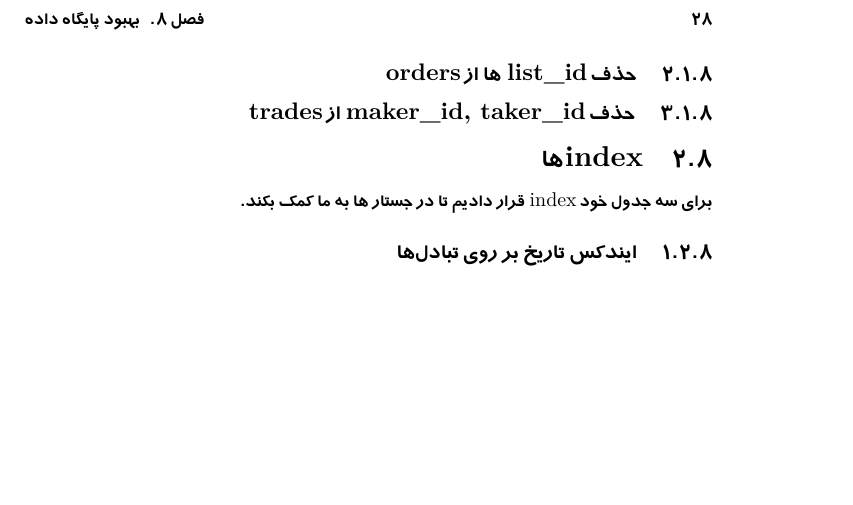
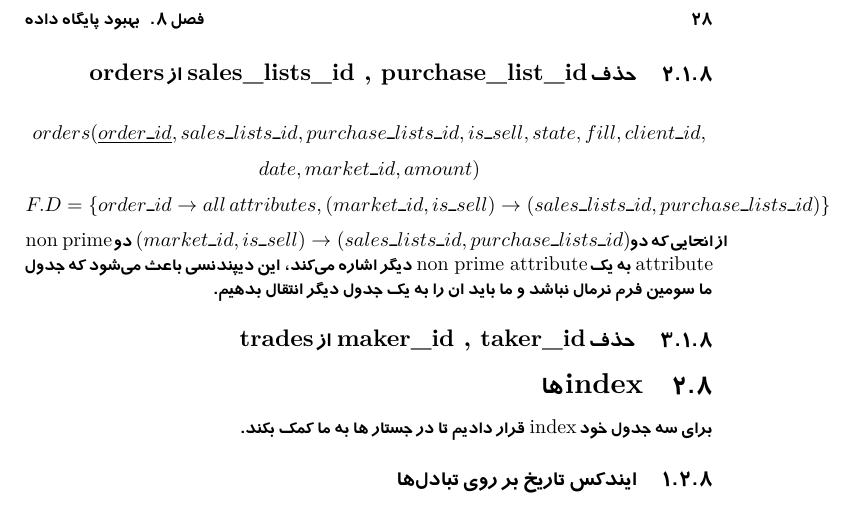
Before and after one commit to maniebra/dbms-exchange-project, a LaTeX book (Phase1/Documentations/main.tex): part of page 28 of 28, cut so that both start at the same text, the shorter picture padded with empty space. Compiled offline with XeLaTeX.

Commit message:
2 normalize added to doc

```diff
--- a/Phase1/Documentations/main.tex
+++ b/Phase1/Documentations/main.tex
@@ -291,8 +291,12 @@ $$F.D = \{market\_id \rightarrow crypto\_id\}$$
 حال دو جدول ما دارای سومین فرم نرمال هستند که همانطور که میبینید جدول \lr{R} زیر مجموعه ای از جدول \lr{Markets} در پایگاه داده اصلی میباشد و نیازی به ساختن جدول اضافه نیست.
 
 
-\subsection{حذف \lr{list\_id} ها از \lr{orders}}
-\subsection{حذف \lr{maker\_id, taker\_id} از \lr{trades}}
+\subsection{حذف \lr{sales\_lists\_id , purchase\_list\_id} از \lr{orders}}
+$$orders(\underline{order\_id}, sales\_lists\_id,purchase\_lists\_id,is\_sell,state,fill,client\_id,$$
+$$date,market\_id,amount)$$
+$$F.D = \{order\_id \rightarrow all\,attributes, (market\_id , is\_sell) \rightarrow (sales\_lists\_id , purchase\_lists\_id)\}$$
+از انجایی که دو$(market\_id , is\_sell) \rightarrow (sales\_lists\_id , purchase\_lists\_id)$ دو \lr{non prime attribute} به یک \lr{non prime attribute} دیگر اشاره می‌کند، این دیپندنسی باعث می‌شود که جدول ما سومین فرم نرمال نباشد و ما باید ان را به یک جدول دیگر انتقال بدهیم.
+\subsection{حذف \lr{maker\_id , taker\_id} از \lr{trades}}
 \section{\lr{index}ها}
 برای سه جدول خود \lr{index} قرار دادیم تا در جستار ها به ما کمک بکند.
 \subsection{ایندکس تاریخ بر روی تبادل‌ها}
```
Also changed, not shown: Phase1/Documentations/main.pdf, 7 other files.
